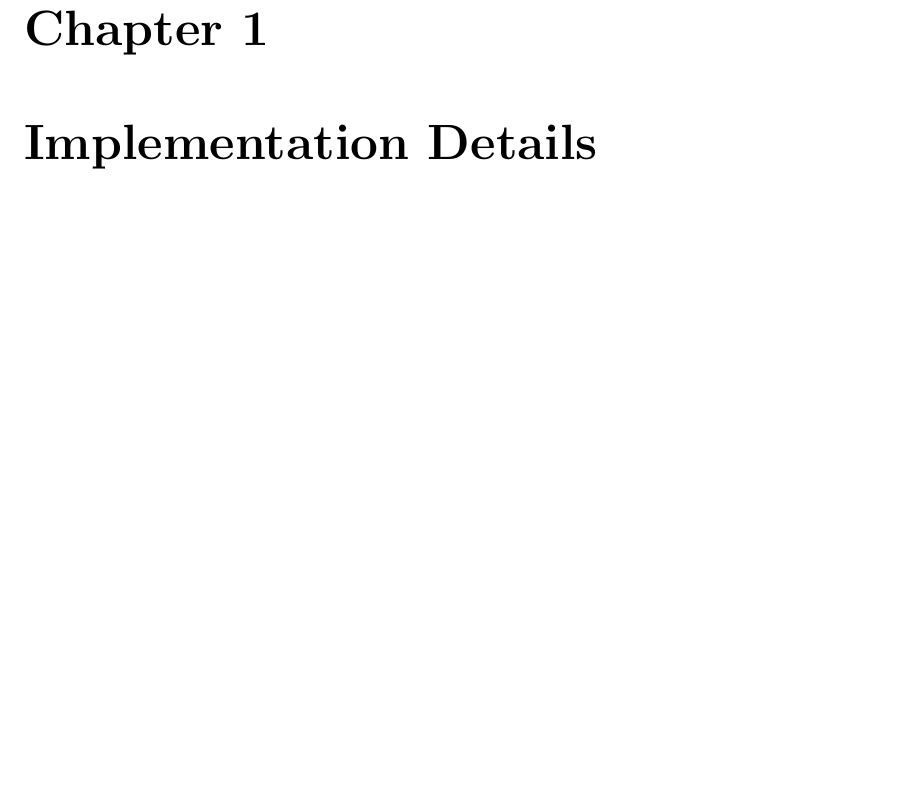
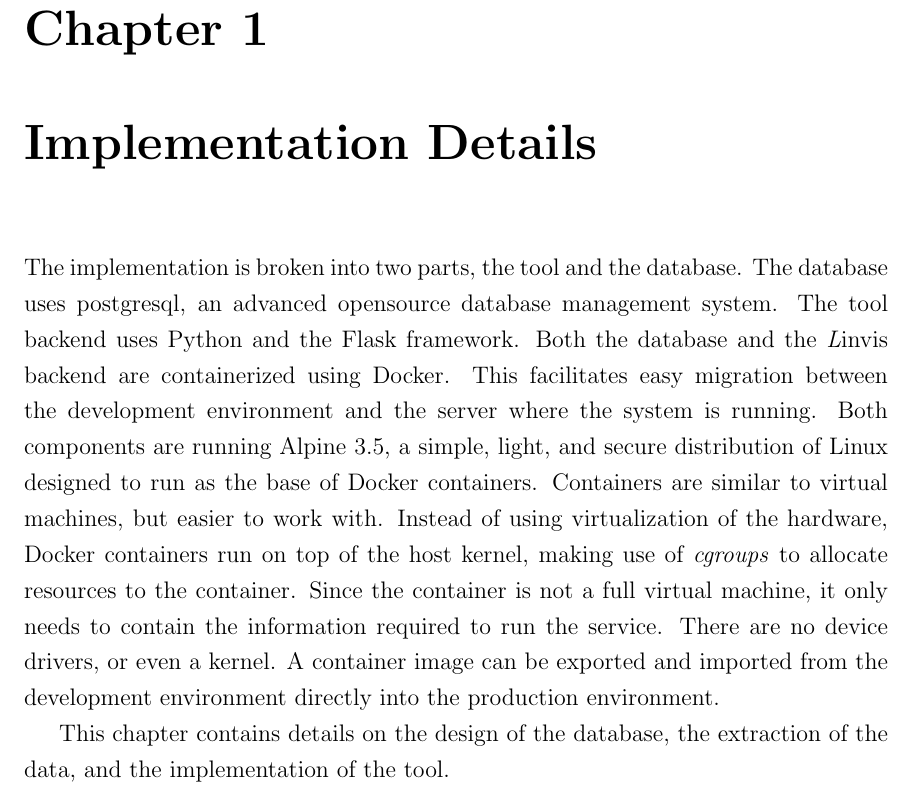
Before and after one commit to etcwilde/Thesis, a LaTeX thesis (thesis/thesis.tex, which reads thesis/chapters/Implementation.tex): part of page 9 of 12, cut so that both start at the same text, the shorter picture padded with empty space. Compiled offline with pdfLaTeX.

Commit message:
Adding Implementation Introduction

```diff
--- a/thesis/chapters/Implementation.tex
+++ b/thesis/chapters/Implementation.tex
@@ -1,2 +1,22 @@
 % vim:set et sw=2 ts=4 tw=72:
 \chapter{Implementation Details}
+
+The implementation is broken into two parts, the tool and the database.
+The database uses postgresql, an advanced opensource database management
+system. The tool backend uses Python and the Flask framework.
+Both the database and the \tool{} backend are containerized using
+Docker. This facilitates easy migration between the development
+environment and the server where the system is running. Both components
+are running Alpine 3.5, a simple, light, and secure distribution of
+Linux designed to run as the base of Docker containers. Containers are
+similar to virtual machines, but easier to work with. Instead of using
+virtualization of the hardware, Docker containers run on top of the host
+kernel, making use of \textit{cgroups} to allocate resources to the
+container. Since the container is not a full virtual machine, it only
+needs to contain the information required to run the service. There are
+no device drivers, or even a kernel. A container image can be exported
+and imported from the development environment directly into the
+production environment.
+
+This chapter contains details on the design of the database, the
+extraction of the data, and the implementation of the tool.
```
